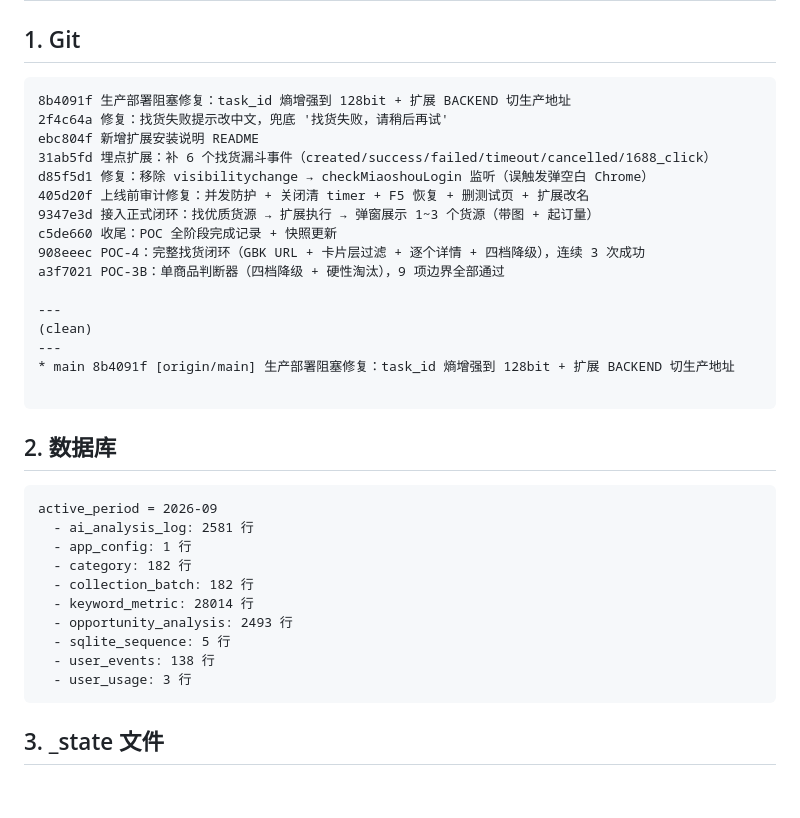
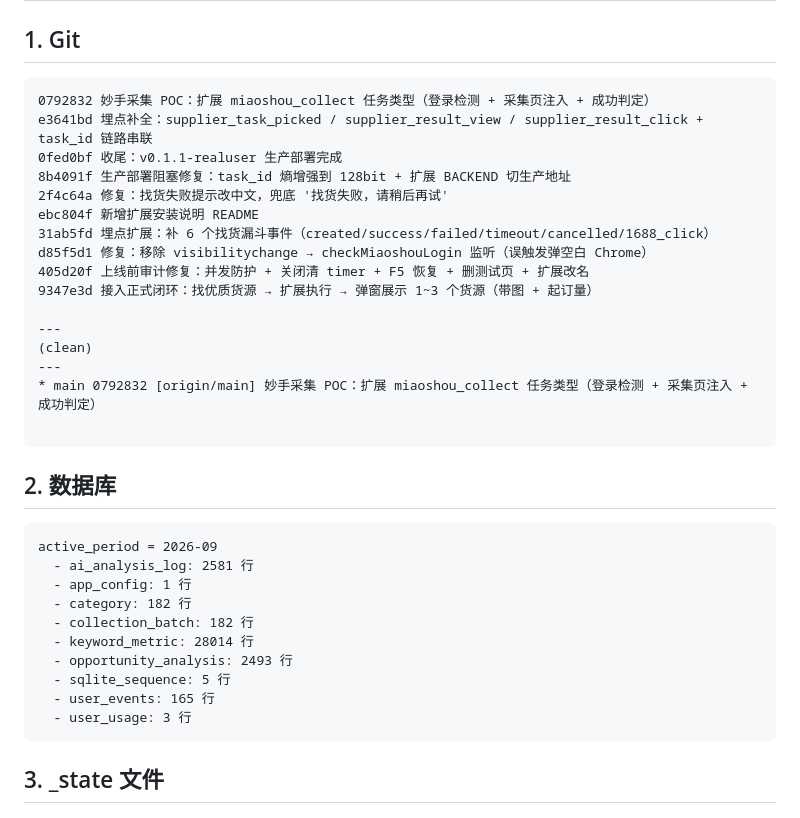
Before and after one commit to kevinyaoo92/TIKTOK-ai-sourcing, a Markdown page: _state/SESSION_STATE.md, the part around one of its changes. GitHub-like rendering; blank space fills up the shorter version.

Commit message:
收尾：v0.1.3-realuser 妙手采集 POC 部署完成

````diff
--- a/_state/SESSION_STATE.md
+++ b/_state/SESSION_STATE.md
@@ -39,6 +39,9 @@ AI 必须立刻主动提出上述四步，不能等用户问。
 ## 1. Git
 
 ```
+0792832 妙手采集 POC：扩展 miaoshou_collect 任务类型（登录检测 + 采集页注入 + 成功判定）
+e3641bd 埋点补全：supplier_task_picked / supplier_result_view / supplier_result_click + task_id 链路串联
+0fed0bf 收尾：v0.1.1-realuser 生产部署完成
 8b4091f 生产部署阻塞修复：task_id 熵增强到 128bit + 扩展 BACKEND 切生产地址
 2f4c64a 修复：找货失败提示改中文，兜底 '找货失败，请稍后再试'
 ebc804f 新增扩展安装说明 README
@@ -46,14 +49,11 @@ ebc804f 新增扩展安装说明 README
 d85f5d1 修复：移除 visibilitychange → checkMiaoshouLogin 监听（误触发弹空白 Chrome）
 405d20f 上线前审计修复：并发防护 + 关闭清 timer + F5 恢复 + 删测试页 + 扩展改名
 9347e3d 接入正式闭环：找优质货源 → 扩展执行 → 弹窗展示 1~3 个货源（带图 + 起订量）
-c5de660 收尾：POC 全阶段完成记录 + 快照更新
-908eeec POC-4：完整找货闭环（GBK URL + 卡片层过滤 + 逐个详情 + 四档降级），连续 3 次成功
-a3f7021 POC-3B：单商品判断器（四档降级 + 硬性淘汰），9 项边界全部通过
 
 ---
 (clean)
 ---
-* main 8b4091f [origin/main] 生产部署阻塞修复：task_id 熵增强到 128bit + 扩展 BACKEND 切生产地址
+* main 0792832 [origin/main] 妙手采集 POC：扩展 miaoshou_collect 任务类型（登录检测 + 采集页注入 + 成功判定）
 
 ```
 ## 2. 数据库
@@ -67,7 +67,7 @@ active_period = 2026-09
   - keyword_metric: 28014 行
   - opportunity_analysis: 2493 行
   - sqlite_sequence: 5 行
-  - user_events: 138 行
+  - user_events: 165 行
   - user_usage: 3 行
 ```
 ## 3. _state 文件
````
Also changed, not shown: other parts of _state/SESSION_STATE.md (+2 -2 lines).
